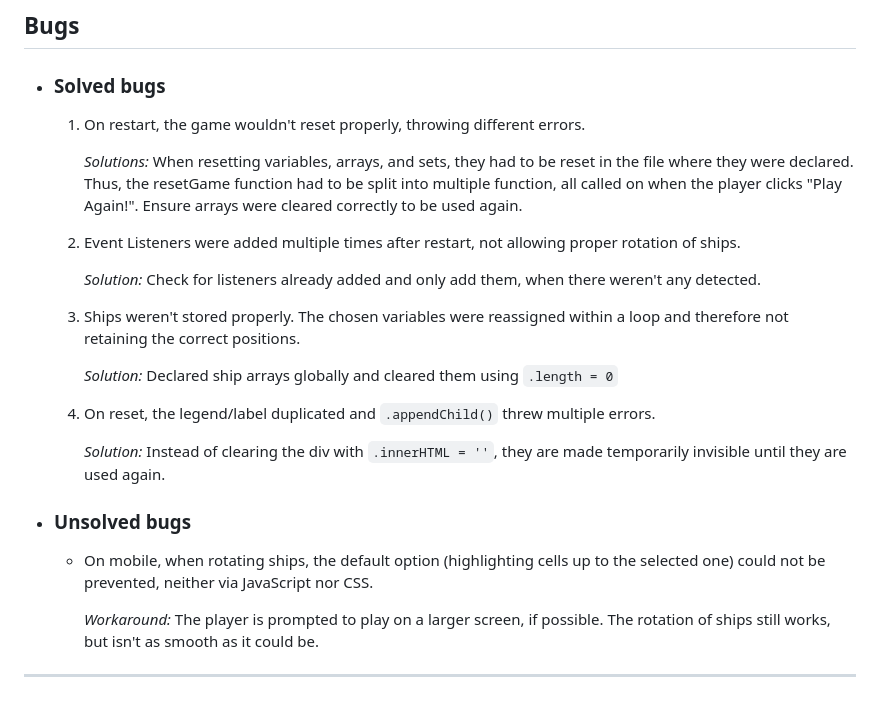
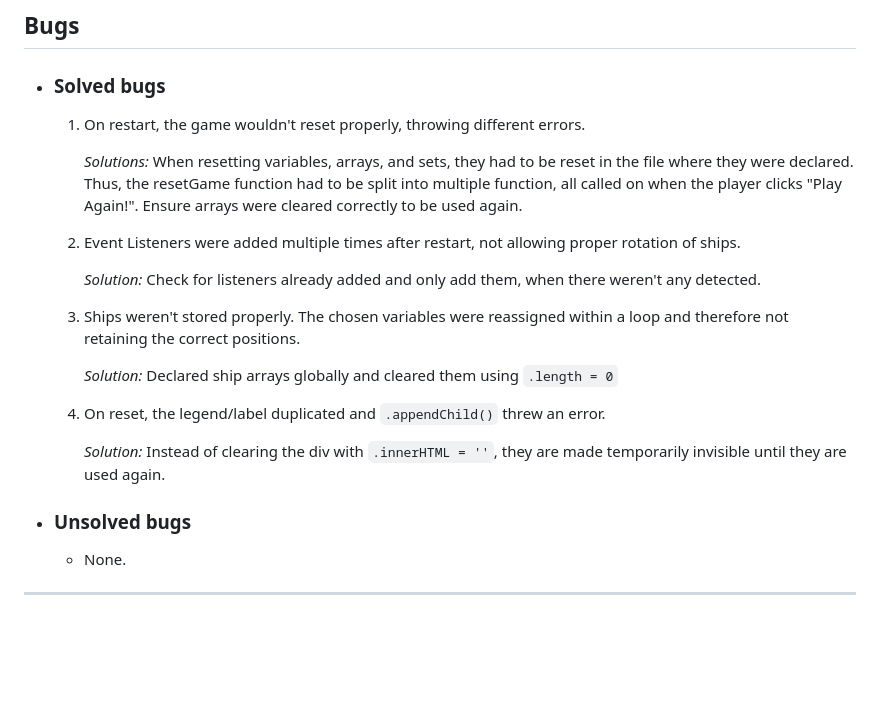
Before and after one commit to Kerem-Haeger/battleship, a Markdown page: TESTING.md, the part around the change printed below. Drawn GitHub-style; blank space fills up the shorter version.

```diff
--- a/TESTING.md
+++ b/TESTING.md
@@ -127,4 +128,5 @@ In order to confirm the correct functionality, responsiveness, and appearance:
 + ### Solved bugs
+
     1. On restart, the game wouldn't reset properly, throwing different errors.
 
         *Solutions:* When resetting variables, arrays, and sets, they had to be reset in the file where they were declared. Thus, the resetGame function had to be split into multiple function, all called on when the player clicks "Play Again!".
@@ -138,15 +140,12 @@ In order to confirm the correct functionality, responsiveness, and appearance:
 
         *Solution:* Declared ship arrays globally and cleared them using `.length = 0`
 
-    4. On reset, the legend/label duplicated and `.appendChild()` threw multiple errors.
+    4. On reset, the legend/label duplicated and `.appendChild()` threw an error.
 
         *Solution:* Instead of clearing the div with `.innerHTML = ''`, they are made temporarily invisible until they are used again.
 
 + ### Unsolved bugs
 
-    - On mobile, when rotating ships, the default option (highlighting cells up to the selected one) could not be prevented, neither via JavaScript nor CSS.
-
-        *Workaround:* The player is prompted to play on a larger screen, if possible.
-        The rotation of ships still works, but isn't as smooth as it could be.
+    - None.
 
 ---
```
Also changed, not shown: other parts of TESTING.md (+1 -0 lines).
